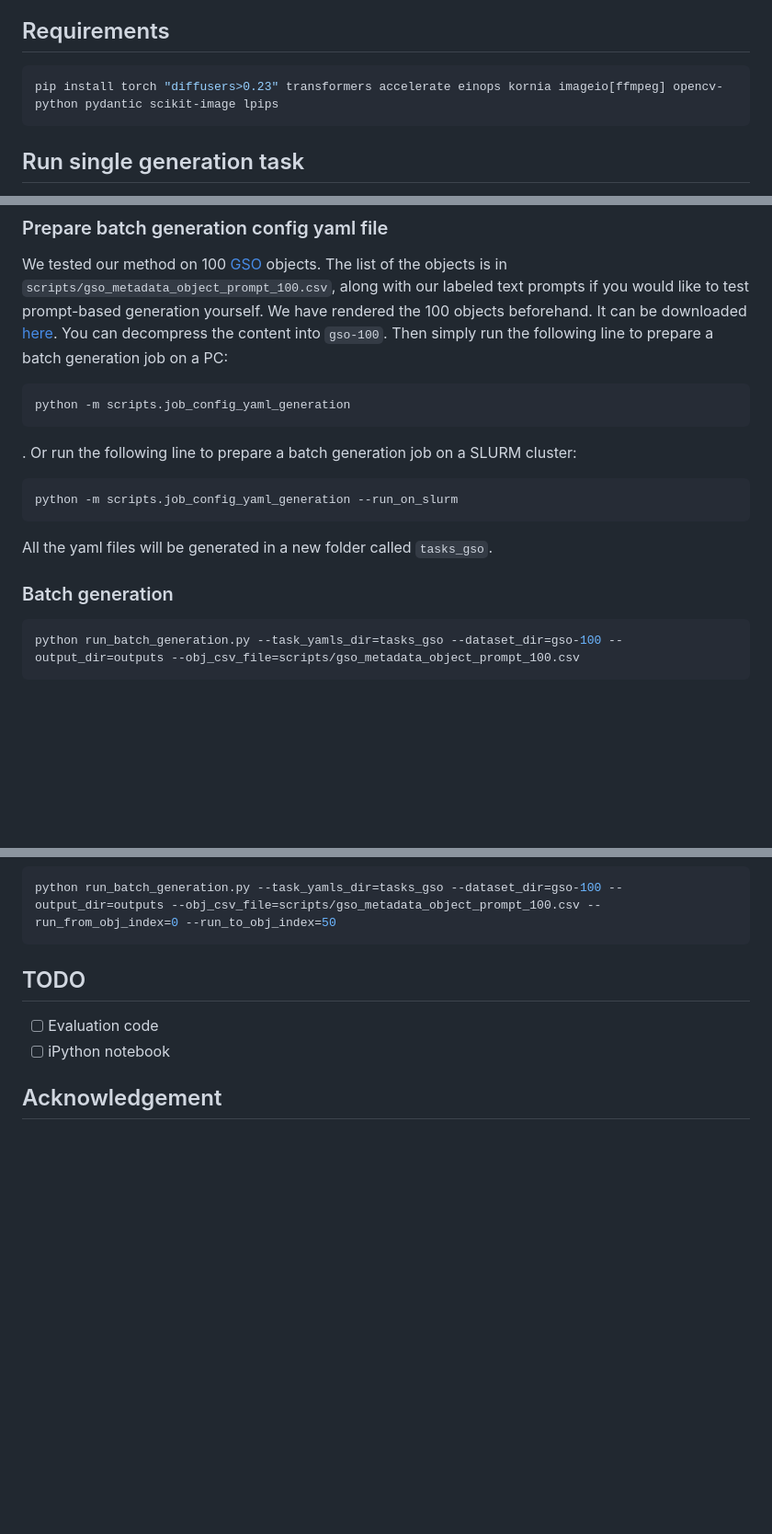
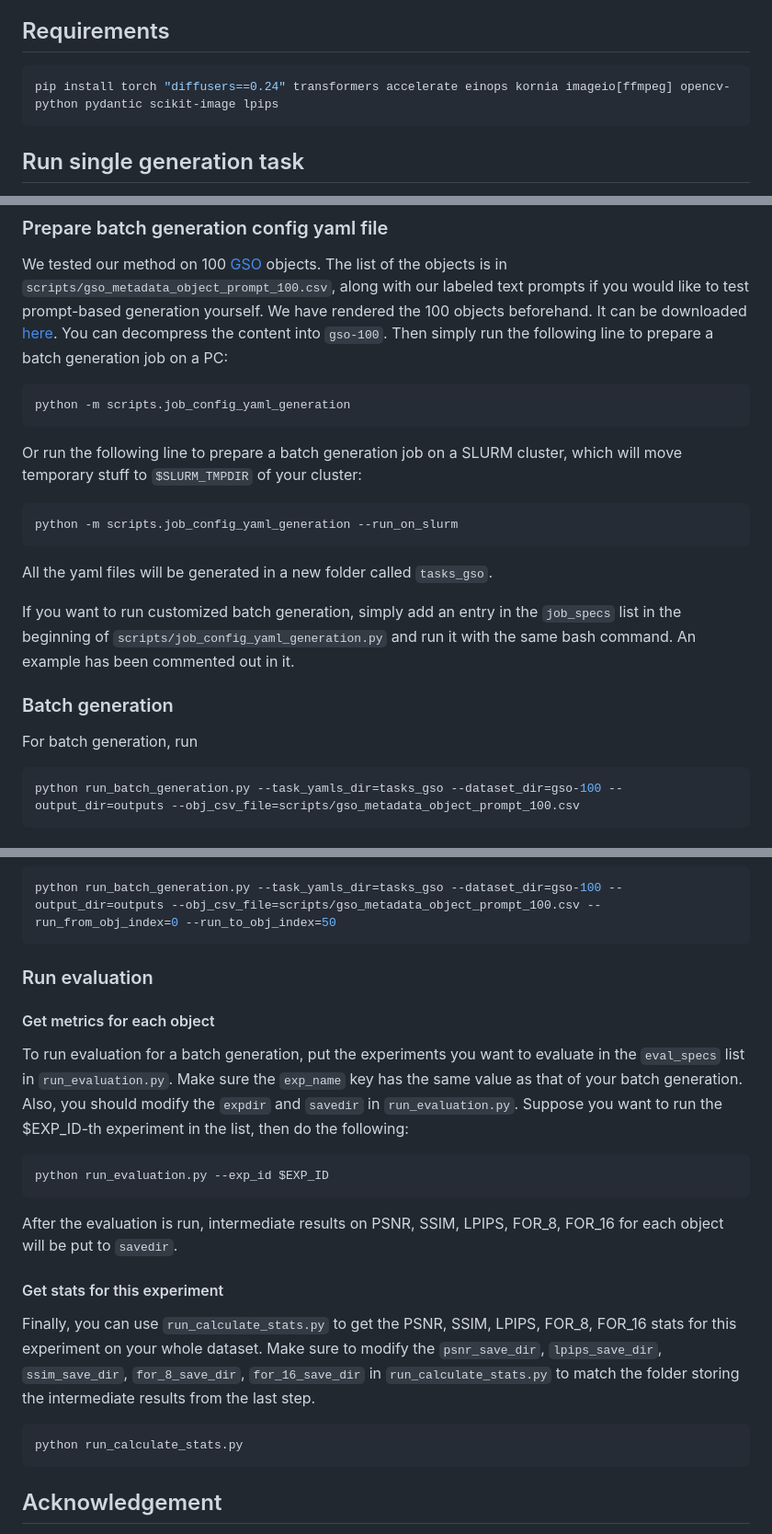
Before and after one commit to ubc-vision/vivid123, a Markdown page: README.md, 3 parts joined by grey strips. Shown at 92% size. Drawn GitHub-style; blank space fills up the shorter version.

Commit message:
Update README.md. Add full evaluation instructions

````diff
--- a/README.md
+++ b/README.md
@@ -6,7 +6,7 @@ This repository is a reference implementation for ViVid-1-to-3. It combines vide
 
 ## Requirements
 ```bash
-pip install torch "diffusers>0.23" transformers accelerate einops kornia imageio[ffmpeg] opencv-python pydantic scikit-image lpips
+pip install torch "diffusers==0.24" transformers accelerate einops kornia imageio[ffmpeg] opencv-python pydantic scikit-image lpips
 ```
 
 ## Run single generation task
@@ -22,13 +22,17 @@ We tested our method on 100 [GSO](https://app.gazebosim.org/GoogleResearch/fuel/
 ```bash
 python -m scripts.job_config_yaml_generation
 ```
-. Or run the following line to prepare a batch generation job on a SLURM cluster:
+Or run the following line to prepare a batch generation job on a SLURM cluster, which will move temporary stuff to `$SLURM_TMPDIR` of your cluster:
 ```
 python -m scripts.job_config_yaml_generation --run_on_slurm
 ```
 All the yaml files will be generated in a new folder called `tasks_gso`.
 
+If you want to run customized batch generation, simply add an entry in the `job_specs` list in the beginning of `scripts/job_config_yaml_generation.py` and run it with the same bash command. An example has been commented out in it.
+
+
 ### Batch generation
+For batch generation, run
 ```bash
 python run_batch_generation.py --task_yamls_dir=tasks_gso --dataset_dir=gso-100 --output_dir=outputs --obj_csv_file=scripts/gso_metadata_object_prompt_100.csv
 ```
@@ -40,9 +44,20 @@ you can split the dataset for each job using the `--run_from_obj_index` and `--r
 python run_batch_generation.py --task_yamls_dir=tasks_gso --dataset_dir=gso-100 --output_dir=outputs --obj_csv_file=scripts/gso_metadata_object_prompt_100.csv --run_from_obj_index=0 --run_to_obj_index=50
 ```
 
-## TODO
-- [ ] Evaluation code
-- [ ] iPython notebook
+### Run evaluation
+#### Get metrics for each object
+To run evaluation for a batch generation, put the experiments you want to evaluate in the `eval_specs` list in `run_evaluation.py`. Make sure the `exp_name` key has the same value as that of your batch generation. Also, you should modify the `expdir` and `savedir` in `run_evaluation.py`. Suppose you want to run the $EXP_ID-th experiment in the list, then do the following:
+```bash
+python run_evaluation.py --exp_id $EXP_ID
+```
+After the evaluation is run, intermediate results on PSNR, SSIM, LPIPS, FOR_8, FOR_16 for each object will be put to `savedir`.
+#### Get stats for this experiment
+Finally, you can use `run_calculate_stats.py` to get the PSNR, SSIM, LPIPS, FOR_8, FOR_16 stats for this experiment on your whole dataset. Make sure to modify the `psnr_save_dir`, `lpips_save_dir`, `ssim_save_dir`, `for_8_save_dir`, `for_16_save_dir` in `run_calculate_stats.py` to match the folder storing the intermediate results from the last step.
+```bash
+python run_calculate_stats.py
+```
+
+
 
 ## Acknowledgement
 This repo is based on the Huggingface community [implementation](https://github.com/huggingface/diffusers/blob/main/examples/community/pipeline_zero1to3.py) and [converted weights](https://huggingface.co/bennyguo/zero123-xl-diffusers) of [Zero-1-to-3](https://github.com/cvlab-columbia/zero123), as well as the Huggingface community text-to-video model [Zeroscope v2](https://huggingface.co/cerspense/zeroscope_v2_576w). Thanks for their awesome works.
````
